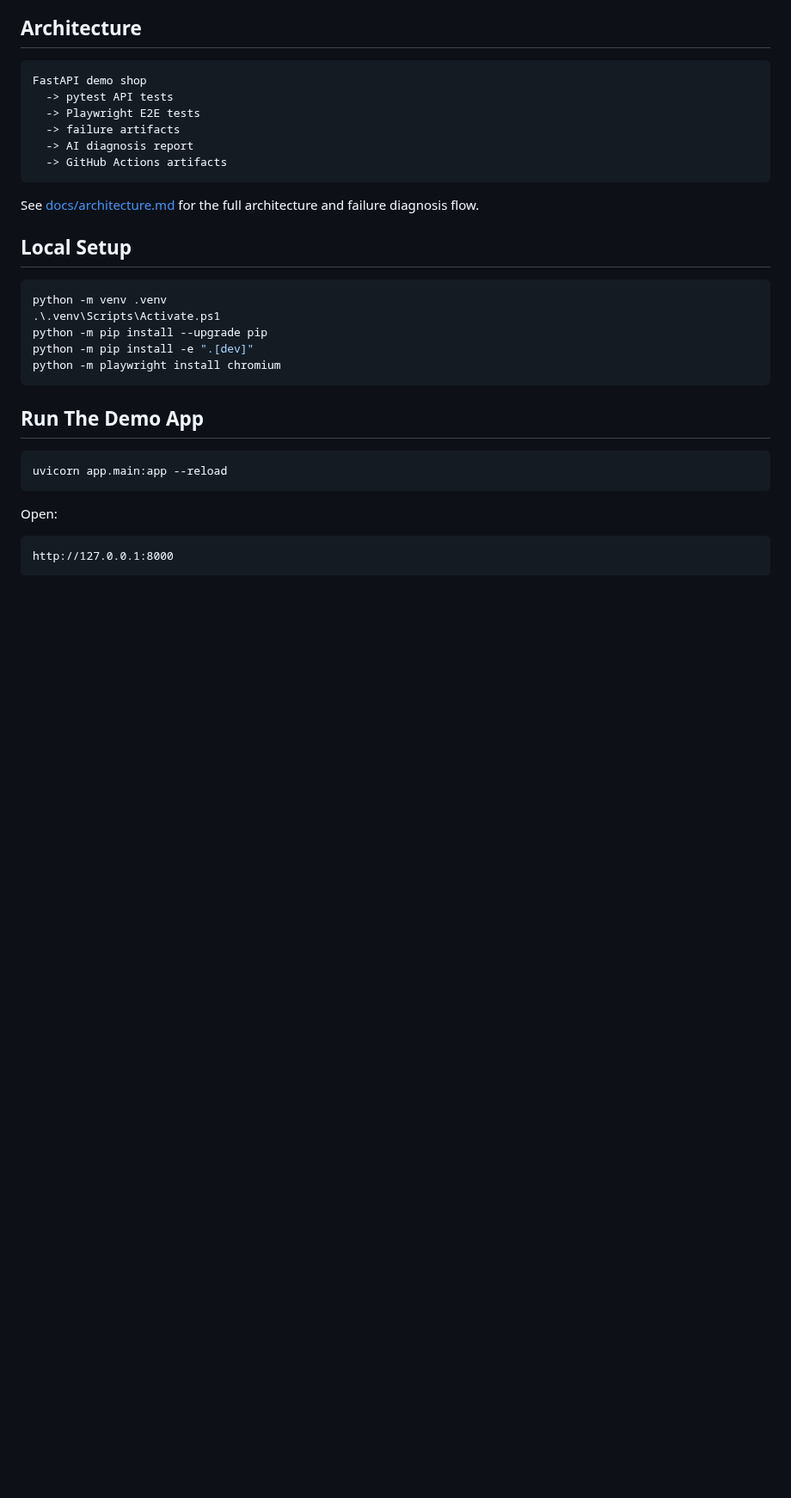
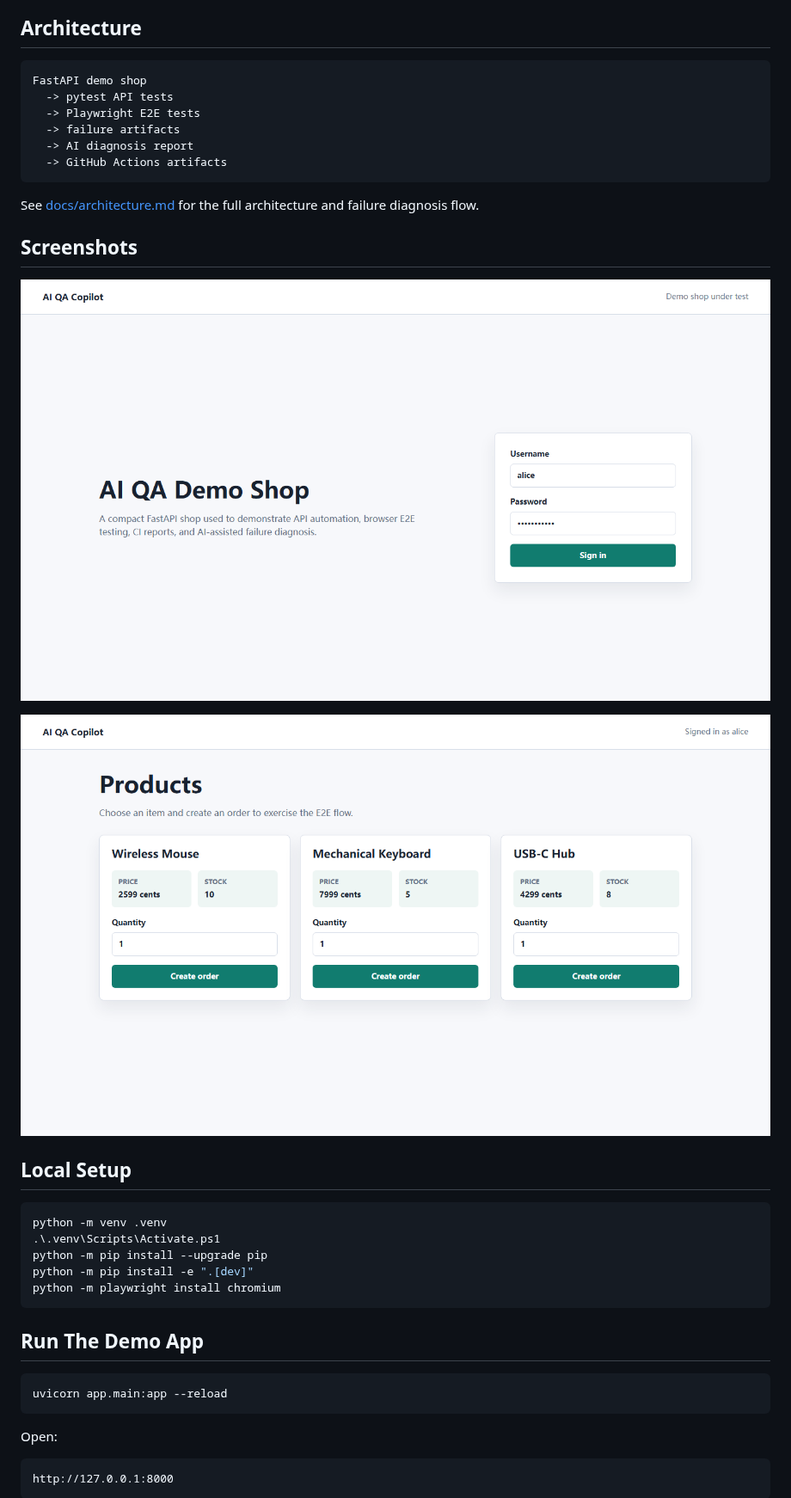
Before and after one commit to sbkyc/ai-qa-copilot, a Markdown page: README.md, the part around one of its changes. Shown at 86% size. Rendered like a GitHub page; pictures changed too: docs/assets/login-screen.png (added), docs/assets/products-screen.png (added); blank space fills up the shorter version.

````diff
--- a/README.md
+++ b/README.md
@@ -23,6 +25,12 @@ FastAPI demo shop
 ```
 
 See [docs/architecture.md](docs/architecture.md) for the full architecture and failure diagnosis flow.
+
+## Screenshots
+
+![Login screen](docs/assets/login-screen.png)
+
+![Products screen](docs/assets/products-screen.png)
 
 ## Local Setup
 
````
Also changed, not shown: other parts of README.md (+8 -0 lines), docs/github-publish.md (added, +58 -0 lines), docs/interview-qa.md (added, +66 -0 lines).
